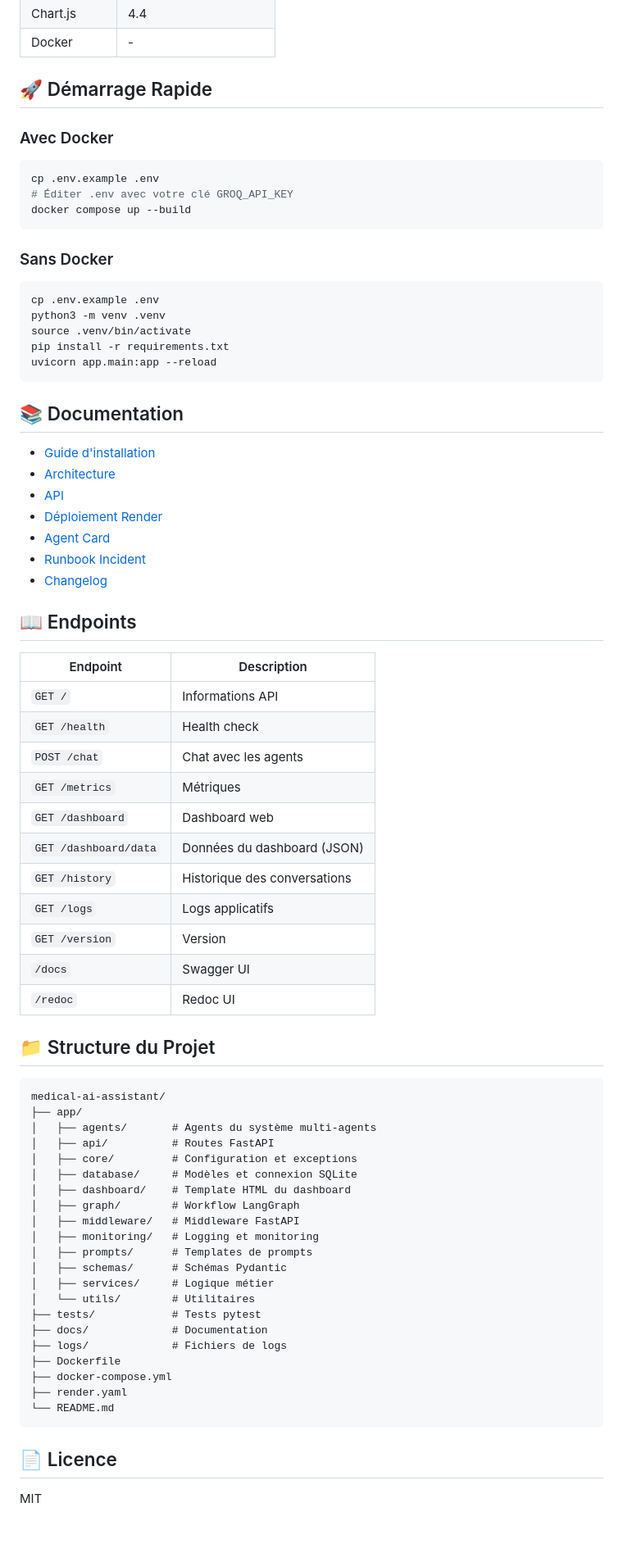
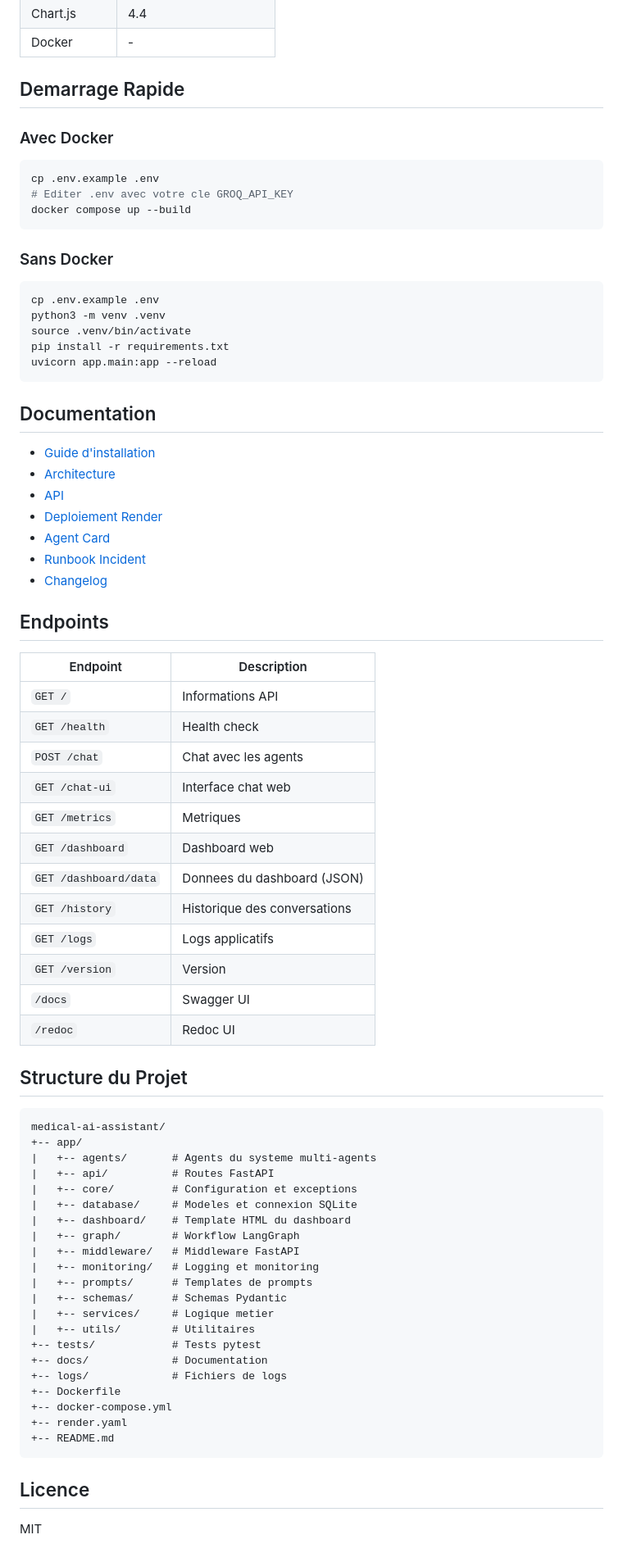
Before and after one commit to haboulah/medical-ai-assistant, a Markdown page: README.md, the part around one of its changes. Shown at 82% size. Drawn GitHub-style; blank space fills up the shorter version.

Commit message:
README: retrait emojis, ajout chat-ui endpoint, maj coverage

````diff
--- a/README.md
+++ b/README.md
@@ -45,13 +46,13 @@ Utilisateur → Supervisor Agent → Symptom Analysis Agent
 | Chart.js | 4.4 |
 | Docker | - |
 
-## 🚀 Démarrage Rapide
+## Demarrage Rapide
 
 ### Avec Docker
 
 ```bash
 cp .env.example .env
-# Éditer .env avec votre clé GROQ_API_KEY
+# Editer .env avec votre cle GROQ_API_KEY
 docker compose up --build
 ```
 
@@ -65,58 +66,59 @@ pip install -r requirements.txt
 uvicorn app.main:app --reload
 ```
 
-## 📚 Documentation
+## Documentation
 
 - [Guide d'installation](INSTALL.md)
 - [Architecture](ARCHITECTURE.md)
 - [API](API.md)
-- [Déploiement Render](DEPLOY_RENDER.md)
+- [Deploiement Render](DEPLOY_RENDER.md)
 - [Agent Card](agent_card.md)
 - [Runbook Incident](runbook_incident.md)
 - [Changelog](CHANGELOG.md)
 
-## 📖 Endpoints
+## Endpoints
 
 | Endpoint | Description |
 |----------|-------------|
 | `GET /` | Informations API |
 | `GET /health` | Health check |
 | `POST /chat` | Chat avec les agents |
-| `GET /metrics` | Métriques |
+| `GET /chat-ui` | Interface chat web |
+| `GET /metrics` | Metriques |
 | `GET /dashboard` | Dashboard web |
-| `GET /dashboard/data` | Données du dashboard (JSON) |
+| `GET /dashboard/data` | Donnees du dashboard (JSON) |
 | `GET /history` | Historique des conversations |
 | `GET /logs` | Logs applicatifs |
 | `GET /version` | Version |
 | `/docs` | Swagger UI |
 | `/redoc` | Redoc UI |
 
-## 📁 Structure du Projet
+## Structure du Projet
 
 ```
 medical-ai-assistant/
-├── app/
-│   ├── agents/       # Agents du système multi-agents
-│   ├── api/          # Routes FastAPI
-│   ├── core/         # Configuration et exceptions
-│   ├── database/     # Modèles et connexion SQLite
-│   ├── dashboard/    # Template HTML du dashboard
-│   ├── graph/        # Workflow LangGraph
-│   ├── middleware/   # Middleware FastAPI
-│   ├── monitoring/   # Logging et monitoring
-│   ├── prompts/      # Templates de prompts
-│   ├── schemas/      # Schémas Pydantic
-│   ├── services/     # Logique métier
-│   └── utils/        # Utilitaires
-├── tests/            # Tests pytest
-├── docs/             # Documentation
-├── logs/             # Fichiers de logs
-├── Dockerfile
-├── docker-compose.yml
-├── render.yaml
-└── README.md
++-- app/
+|   +-- agents/       # Agents du systeme multi-agents
+|   +-- api/          # Routes FastAPI
+|   +-- core/         # Configuration et exceptions
+|   +-- database/     # Modeles et connexion SQLite
+|   +-- dashboard/    # Template HTML du dashboard
+|   +-- graph/        # Workflow LangGraph
+|   +-- middleware/   # Middleware FastAPI
+|   +-- monitoring/   # Logging et monitoring
+|   +-- prompts/      # Templates de prompts
+|   +-- schemas/      # Schemas Pydantic
+|   +-- services/     # Logique metier
+|   +-- utils/        # Utilitaires
++-- tests/            # Tests pytest
++-- docs/             # Documentation
++-- logs/             # Fichiers de logs
++-- Dockerfile
++-- docker-compose.yml
++-- render.yaml
++-- README.md
 ```
 
-## 📄 Licence
+## Licence
 
 MIT
````
Also changed, not shown: other parts of README.md (+20 -19 lines).
